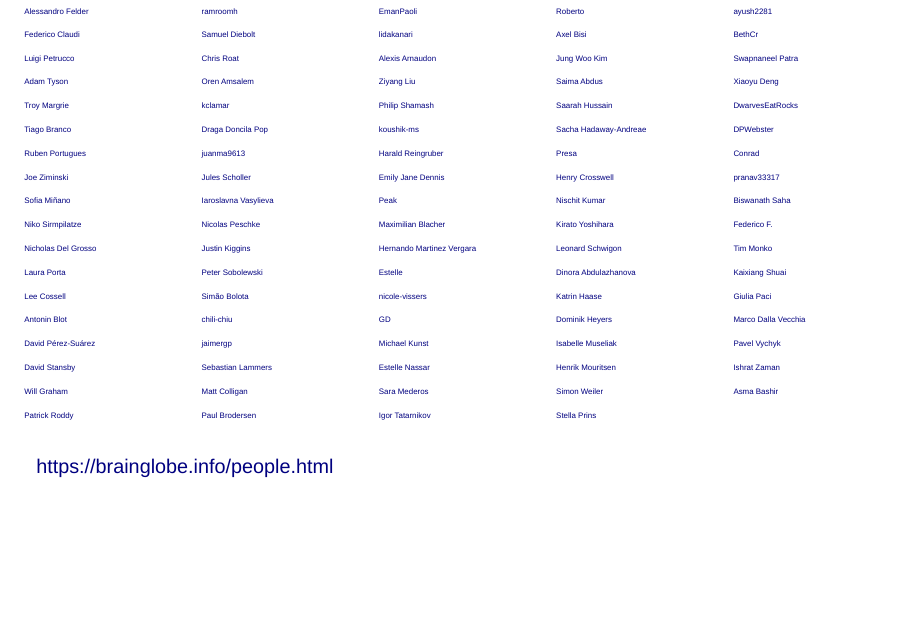
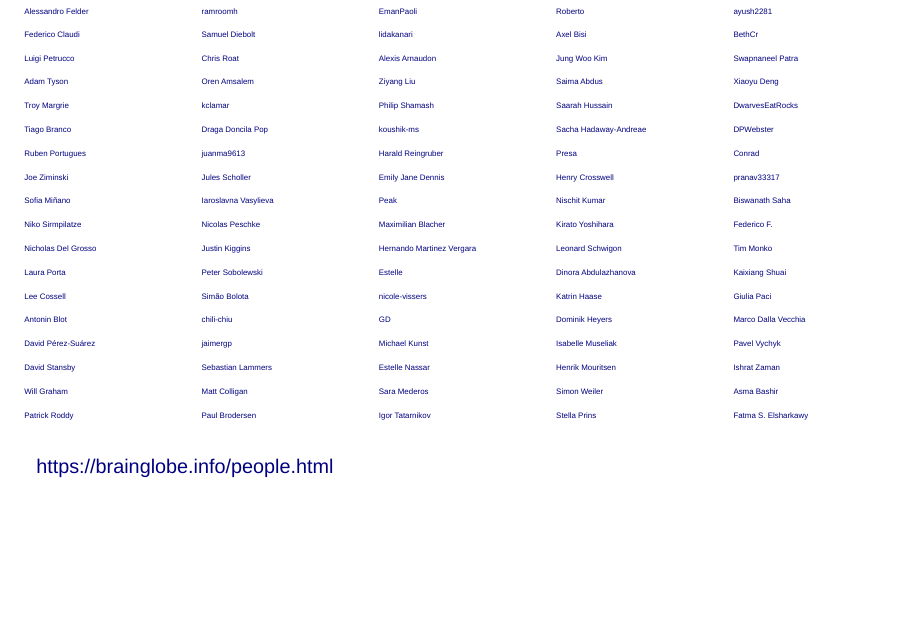
Before and after one commit to brainglobe/slides-IrvHelgaCooperPrize-2025, a Quarto document (index.qmd): page 9 of 9. Rendered offline with R 4.5, knitr and Pandoc in place of Quarto, with nearby package versions; drawn as Slidy slides in place of the format the file asks for.

Commit message:
Update contributor slide

```diff
--- a/index.qmd
+++ b/index.qmd
@@ -200,7 +200,8 @@ Mateo Vélez-Fort<br/>Alessandro Felder<br/>Nikoloz Sirmpilatze<br/>Simon Weiler
 [Marco Dalla Vecchia](https://github.com/marcodallavecchia) <br/>
 [Pavel Vychyk](https://github.com/p-vychik) <br/>
 [Ishrat Zaman](https://github.com/ishratz25) <br/>
-[Asma Bashir](https://github.com/DrABashir)
+[Asma Bashir](https://github.com/DrABashir) <br/>
+[Fatma S. Elsharkawy](https://github.com/FatmaElsharkawy)
 ::::
 :::
 
```
